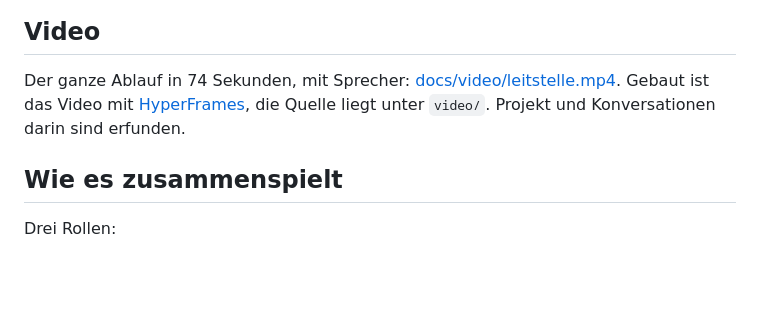
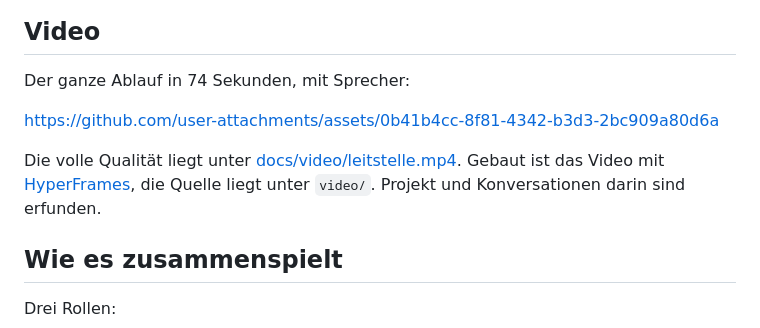
Before and after one commit to Dakaric/claude-leitstelle, a Markdown page: README.md, the part around the change. Rendered like a GitHub page; blank space fills up the shorter version.

Commit message:
README: Video als Player direkt in der Seite

```diff
--- a/README.md
+++ b/README.md
@@ -12,7 +12,11 @@ Mehrere Claude-Code-Sessions parallel steuern: Eine Session arbeitet als Leitste
 
 ## Video
 
-Der ganze Ablauf in 74 Sekunden, mit Sprecher: [docs/video/leitstelle.mp4](docs/video/leitstelle.mp4). Gebaut ist das Video mit [HyperFrames](https://github.com/heygen-com/hyperframes), die Quelle liegt unter `video/`. Projekt und Konversationen darin sind erfunden.
+Der ganze Ablauf in 74 Sekunden, mit Sprecher:
+
+https://github.com/user-attachments/assets/0b41b4cc-8f81-4342-b3d3-2bc909a80d6a
+
+Die volle Qualität liegt unter [docs/video/leitstelle.mp4](docs/video/leitstelle.mp4). Gebaut ist das Video mit [HyperFrames](https://github.com/heygen-com/hyperframes), die Quelle liegt unter `video/`. Projekt und Konversationen darin sind erfunden.
 
 ## Wie es zusammenspielt
 
```
